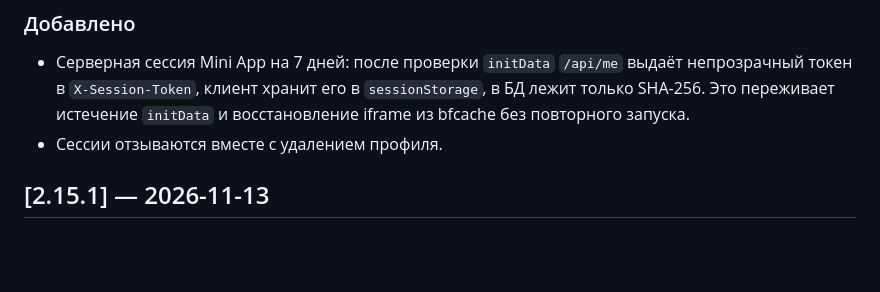
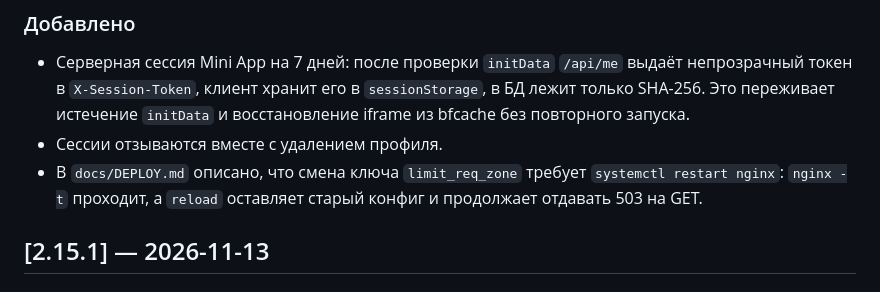
Before and after one commit to difp/sqassit, a Markdown page: CHANGELOG.md, the part around the change. GitHub-like rendering; blank space fills up the shorter version.

```diff
--- a/CHANGELOG.md
+++ b/CHANGELOG.md
@@ -11,6 +11,9 @@
   `sessionStorage`, в БД лежит только SHA-256. Это переживает истечение
   `initData` и восстановление iframe из bfcache без повторного запуска.
 - Сессии отзываются вместе с удалением профиля.
+- В `docs/DEPLOY.md` описано, что смена ключа `limit_req_zone` требует
+  `systemctl restart nginx`: `nginx -t` проходит, а `reload` оставляет старый
+  конфиг и продолжает отдавать 503 на GET.
 
 ## [2.15.1] — 2026-11-13
 
```
Also changed, not shown: docs/DEPLOY.md (+8 -0 lines).
